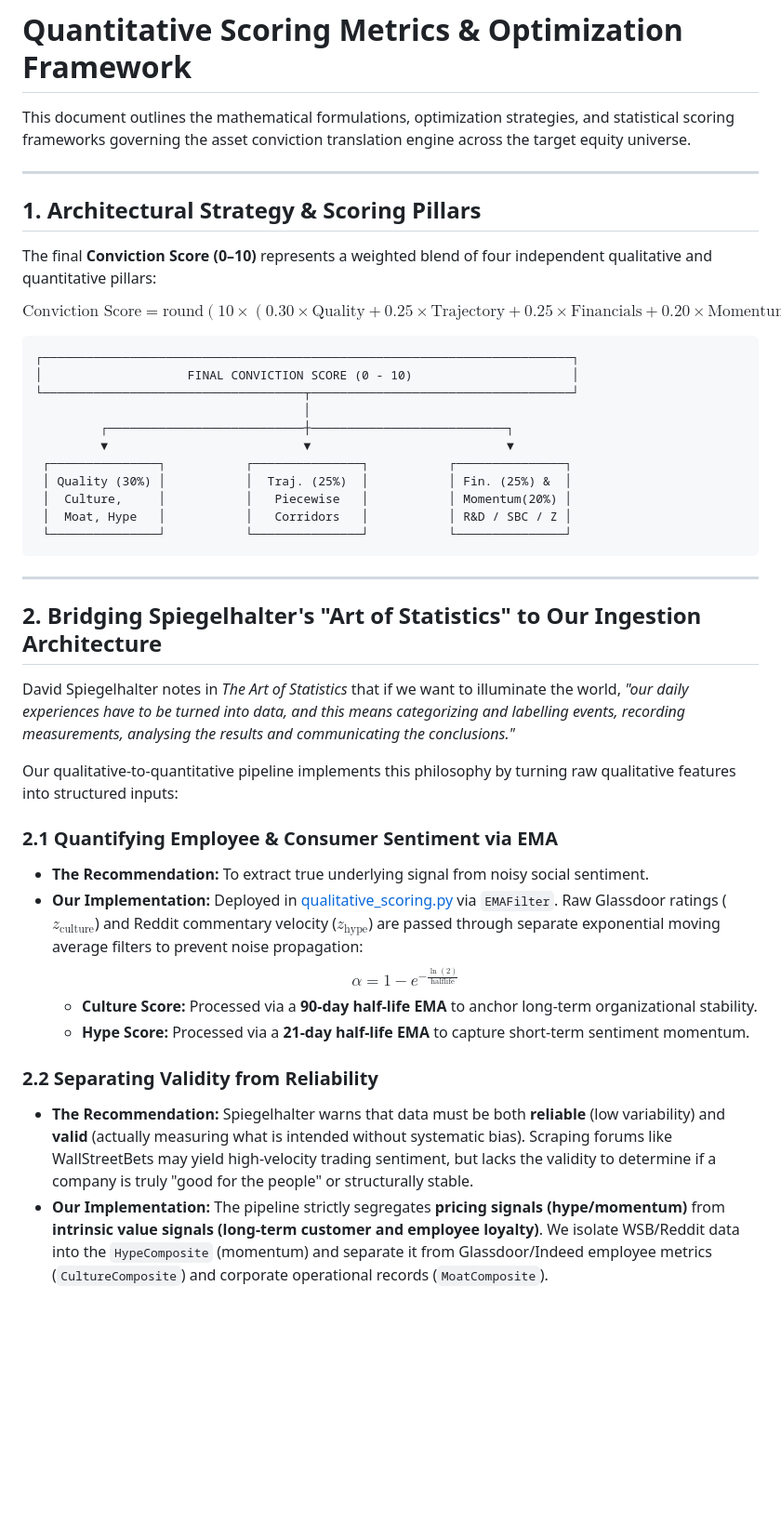
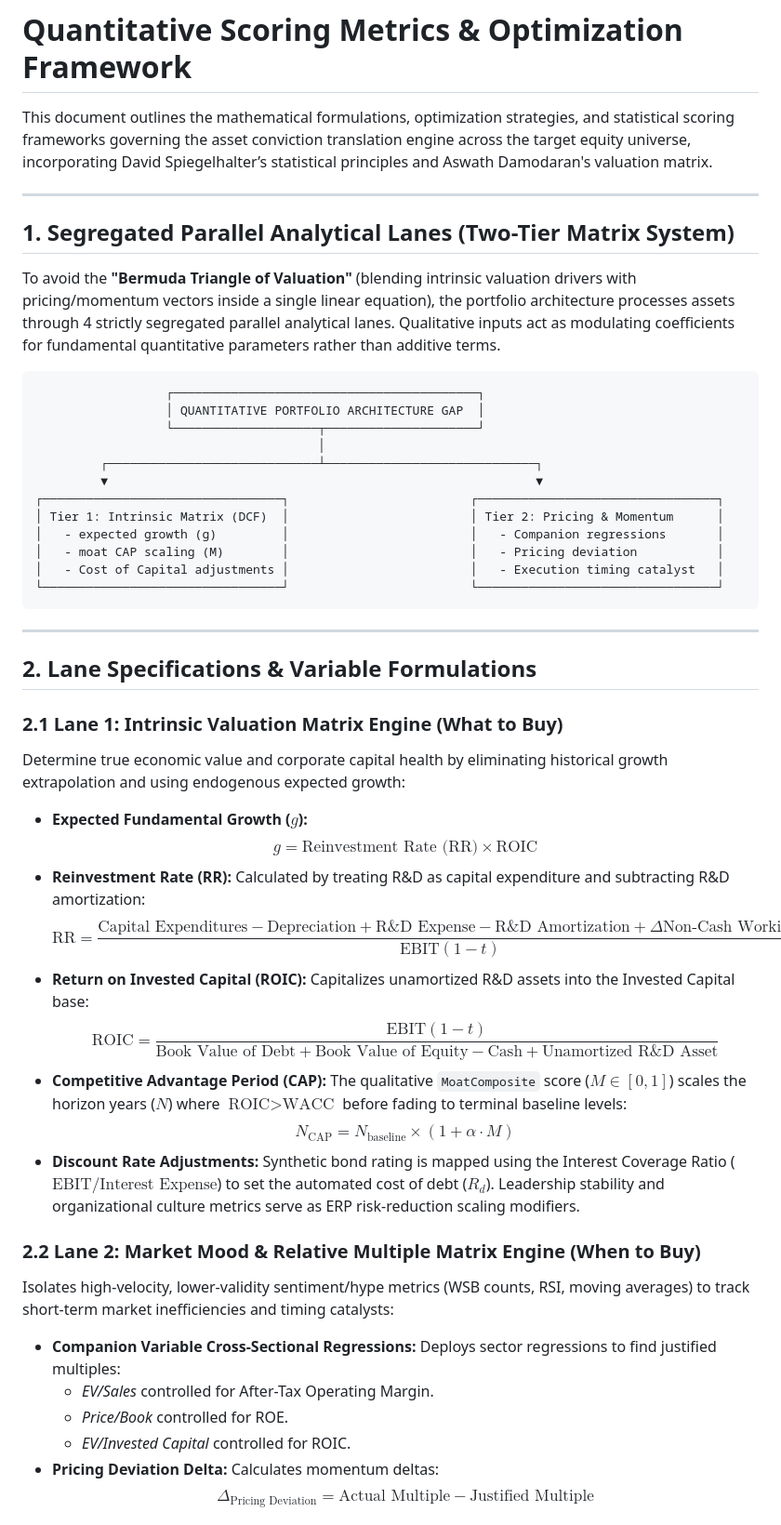
Before and after one commit to Valrivn/Quant, a Markdown page: scoring_metrics.md, the part around one of its changes. Shown at 93% size. GitHub-like rendering; blank space fills up the shorter version.

Commit message:
feat: align scoring metrics and scripts with 4-lane segregation architecture

````diff
--- a/scoring_metrics.md
+++ b/scoring_metrics.md
@@ -1,45 +1,52 @@
 # Quantitative Scoring Metrics & Optimization Framework
 
-This document outlines the mathematical formulations, optimization strategies, and statistical scoring frameworks governing the asset conviction translation engine across the target equity universe.
+This document outlines the mathematical formulations, optimization strategies, and statistical scoring frameworks governing the asset conviction translation engine across the target equity universe, incorporating David Spiegelhalter’s statistical principles and Aswath Damodaran's valuation matrix.
 
 ---
 
-## 1. Architectural Strategy & Scoring Pillars
+## 1. Segregated Parallel Analytical Lanes (Two-Tier Matrix System)
 
-The final **Conviction Score (0–10)** represents a weighted blend of four independent qualitative and quantitative pillars:
-
-$$\text{Conviction Score} = \text{round}\left(10 \times \left(0.30 \times \text{Quality} + 0.25 \times \text{Trajectory} + 0.25 \times \text{Financials} + 0.20 \times \text{Momentum}\right)\right)$$
+To avoid the **"Bermuda Triangle of Valuation"** (blending intrinsic valuation drivers with pricing/momentum vectors inside a single linear equation), the portfolio architecture processes assets through 4 strictly segregated parallel analytical lanes. Qualitative inputs act as modulating coefficients for fundamental quantitative parameters rather than additive terms.
 
 ```
-┌─────────────────────────────────────────────────────────────────────────┐
-│                    FINAL CONVICTION SCORE (0 - 10)                      │
-└────────────────────────────────────┬────────────────────────────────────┘
-                                     │
-         ┌───────────────────────────┼───────────────────────────┐
-         ▼                           ▼                           ▼
- ┌───────────────┐           ┌───────────────┐           ┌───────────────┐
- │ Quality (30%) │           │  Traj. (25%)  │           │ Fin. (25%) &  │
- │  Culture,     │           │   Piecewise   │           │ Momentum(20%) │
- │  Moat, Hype   │           │   Corridors   │           │ R&D / SBC / Z │
- └───────────────┘           └───────────────┘           └───────────────┘
+                  ┌──────────────────────────────────────────┐
+                  │ QUANTITATIVE PORTFOLIO ARCHITECTURE GAP  │
+                  └────────────────────┬─────────────────────┘
+                                       │
+         ┌─────────────────────────────┴─────────────────────────────┐
+         ▼                                                           ▼
+┌─────────────────────────────────┐                         ┌─────────────────────────────────┐
+│ Tier 1: Intrinsic Matrix (DCF)  │                         │ Tier 2: Pricing & Momentum      │
+│   - expected growth (g)         │                         │   - Companion regressions       │
+│   - moat CAP scaling (M)        │                         │   - Pricing deviation           │
+│   - Cost of Capital adjustments │                         │   - Execution timing catalyst   │
+└─────────────────────────────────┘                         └─────────────────────────────────┘
 ```
 
 ---
 
-## 2. Bridging Spiegelhalter's "Art of Statistics" to Our Ingestion Architecture
+## 2. Lane Specifications & Variable Formulations
 
-David Spiegelhalter notes in *The Art of Statistics* that if we want to illuminate the world, *"our daily experiences have to be turned into data, and this means categorizing and labelling events, recording measurements, analysing the results and communicating the conclusions."*
+### 2.1 Lane 1: Intrinsic Valuation Matrix Engine (What to Buy)
+Determine true economic value and corporate capital health by eliminating historical growth extrapolation and using endogenous expected growth:
 
-Our qualitative-to-quantitative pipeline implements this philosophy by turning raw qualitative features into structured inputs:
+*   **Expected Fundamental Growth ($g$):**
+    $$g = \text{Reinvestment Rate (RR)} \times \text{ROIC}$$
+*   **Reinvestment Rate (RR):** Calculated by treating R&D as capital expenditure and subtracting R&D amortization:
+    $$\text{RR} = \frac{\text{Capital Expenditures} - \text{Depreciation} + \text{R\&D Expense} - \text{R\&D Amortization} + \Delta\text{Non-Cash Working Capital}}{\text{EBIT}(1 - t)}$$
+*   **Return on Invested Capital (ROIC):** Capitalizes unamortized R&D assets into the Invested Capital base:
+    $$\text{ROIC} = \frac{\text{EBIT}(1 - t)}{\text{Book Value of Debt} + \text{Book Value of Equity} - \text{Cash} + \text{Unamortized R\&D Asset}}$$
+*   **Competitive Advantage Period (CAP):** The qualitative `MoatComposite` score ($M \in [0,1]$) scales the horizon years ($N$) where $\text{ROIC} > \text{WACC}$ before fading to terminal baseline levels:
+    $$N_{\text{CAP}} = N_{\text{baseline}} \times (1 + \alpha \cdot M)$$
+*   **Discount Rate Adjustments:** Synthetic bond rating is mapped using the Interest Coverage Ratio ($\text{EBIT} / \text{Interest Expense}$) to set the automated cost of debt ($R_d$). Leadership stability and organizational culture metrics serve as ERP risk-reduction scaling modifiers.
 
-### 2.1 Quantifying Employee & Consumer Sentiment via EMA
-*   **The Recommendation:** To extract true underlying signal from noisy social sentiment.
-*   **Our Implementation:** Deployed in [qualitative_scoring.py](file:///Users/hayden/Desktop/quant-py/psychological/qualitative_scoring.py) via `EMAFilter`. Raw Glassdoor ratings ($z_{\text{culture}}$) and Reddit commentary velocity ($z_{\text{hype}}$) are passed through separate exponential moving average filters to prevent noise propagation:
-    $$\alpha = 1 - e^{-\frac{\ln(2)}{\text{halflife}}}$$
-    *   **Culture Score:** Processed via a **90-day half-life EMA** to anchor long-term organizational stability.
-    *   **Hype Score:** Processed via a **21-day half-life EMA** to capture short-term sentiment momentum.
+### 2.2 Lane 2: Market Mood & Relative Multiple Matrix Engine (When to Buy)
+Isolates high-velocity, lower-validity sentiment/hype metrics (WSB counts, RSI, moving averages) to track short-term market inefficiencies and timing catalysts:
 
-### 2.2 Separating Validity from Reliability
-*   **The Recommendation:** Spiegelhalter warns that data must be both **reliable** (low variability) and **valid** (actually measuring what is intended without systematic bias). Scraping forums like WallStreetBets may yield high-velocity trading sentiment, but lacks the validity to determine if a company is truly "good for the people" or structurally stable.
-*   **Our Implementation:** The pipeline strictly segregates **pricing signals (hype/momentum)** from **intrinsic value signals (long-term customer and employee loyalty)**. We isolate WSB/Reddit data into the `HypeComposite` (momentum) and separate it from Glassdoor/Indeed employee metrics (`CultureComposite`) and corporate operational records (`MoatComposite`).
+*   **Companion Variable Cross-Sectional Regressions:** Deploys sector regressions to find justified multiples:
+    *   *EV/Sales* controlled for After-Tax Operating Margin.
+    *   *Price/Book* controlled for ROE.
+    *   *EV/Invested Capital* controlled for ROIC.
+*   **Pricing Deviation Delta:** Calculates momentum deltas:
+    $$\Delta_{\text{Pricing Deviation}} = \text{Actual Multiple} - \text{Justified Multiple}$$
 
````
Also changed, not shown: other parts of scoring_metrics.md (+20 -62 lines).
